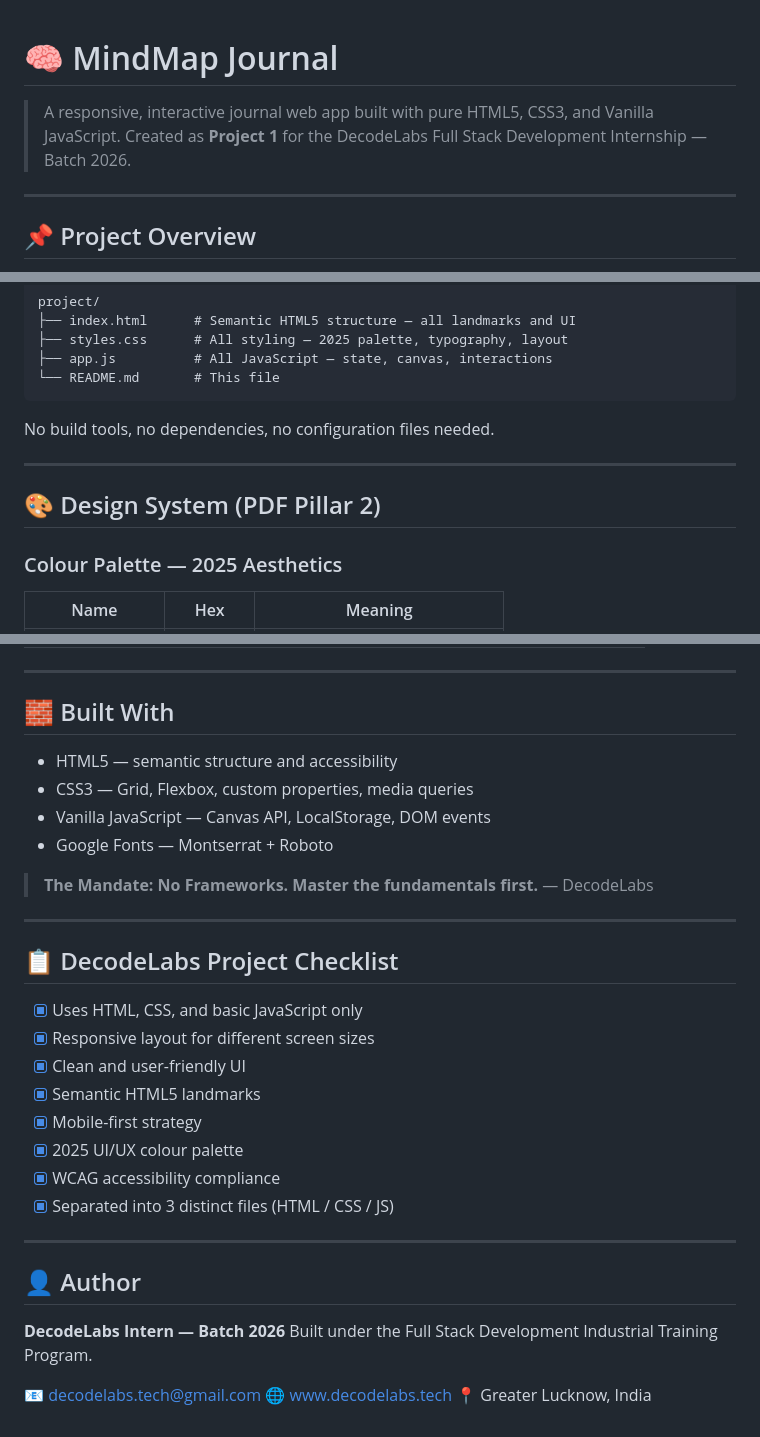
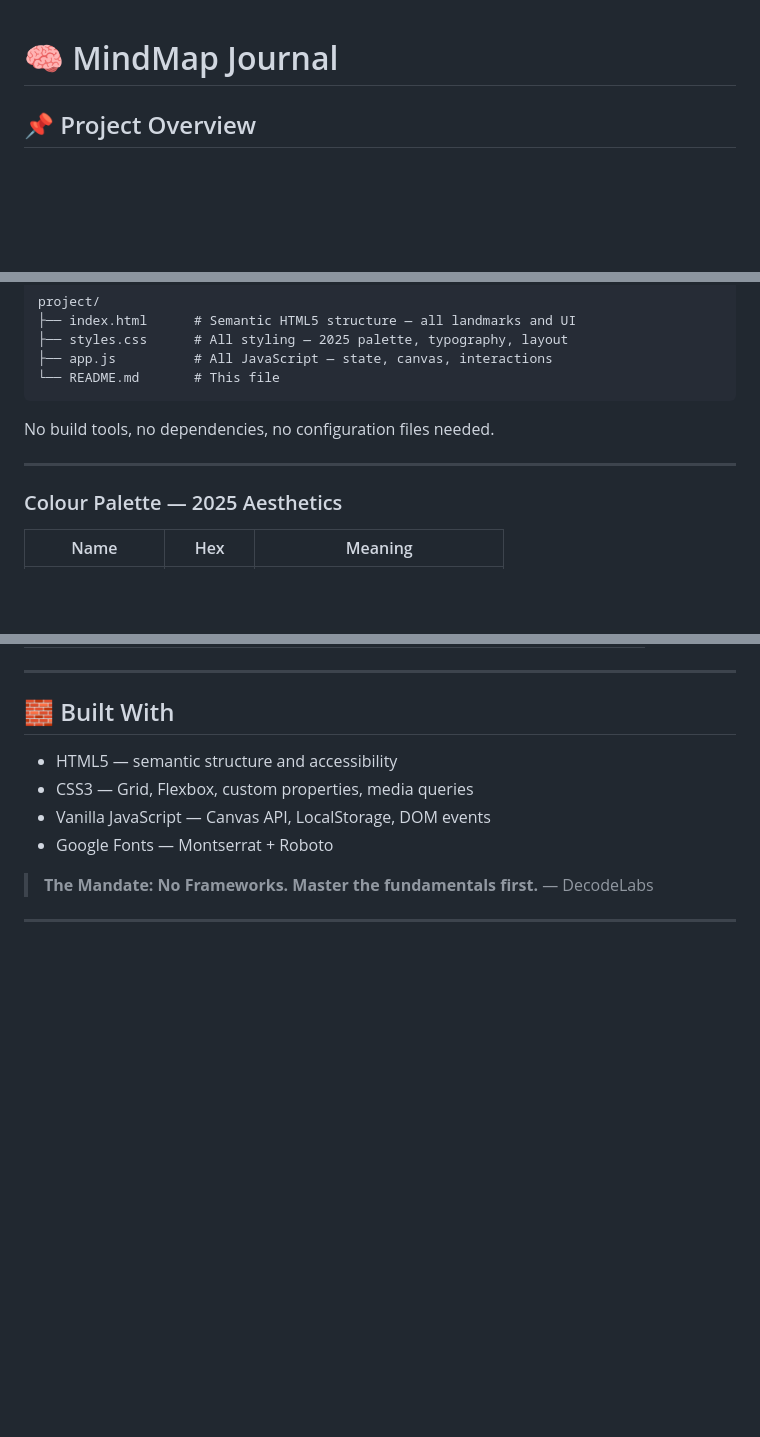
Before and after one commit to praizykolluri46/Mindmap-Journal, a Markdown page: README.md, 3 parts joined by grey strips. GitHub-like rendering; blank space fills up the shorter version.

```diff
--- a/README.md
+++ b/README.md
@@ -1,9 +1,4 @@
 # 🧠 MindMap Journal
-
-> A responsive, interactive journal web app built with pure HTML5, CSS3, and Vanilla JavaScript.
-> Created as **Project 1** for the DecodeLabs Full Stack Development Internship — Batch 2026.
-
----
 
 ## 📌 Project Overview
 
@@ -42,8 +37,6 @@ No build tools, no dependencies, no configuration files needed.
 
 ---
 
-## 🎨 Design System (PDF Pillar 2)
-
 ### Colour Palette — 2025 Aesthetics
 
 | Name | Hex | Meaning |
@@ -144,25 +135,3 @@ const seeds = [
 > **The Mandate: No Frameworks. Master the fundamentals first.** — DecodeLabs
 
 ---
-
-## 📋 DecodeLabs Project Checklist
-
-- [x] Uses HTML, CSS, and basic JavaScript only
-- [x] Responsive layout for different screen sizes
-- [x] Clean and user-friendly UI
-- [x] Semantic HTML5 landmarks
-- [x] Mobile-first strategy
-- [x] 2025 UI/UX colour palette
-- [x] WCAG accessibility compliance
-- [x] Separated into 3 distinct files (HTML / CSS / JS)
-
----
-
-## 👤 Author
-
-**DecodeLabs Intern — Batch 2026**
-Built under the Full Stack Development Industrial Training Program.
-
-📧 decodelabs.tech@gmail.com
-🌐 www.decodelabs.tech
-📍 Greater Lucknow, India
```
Also changed, not shown: other parts of README.md (+0 -2 lines).
